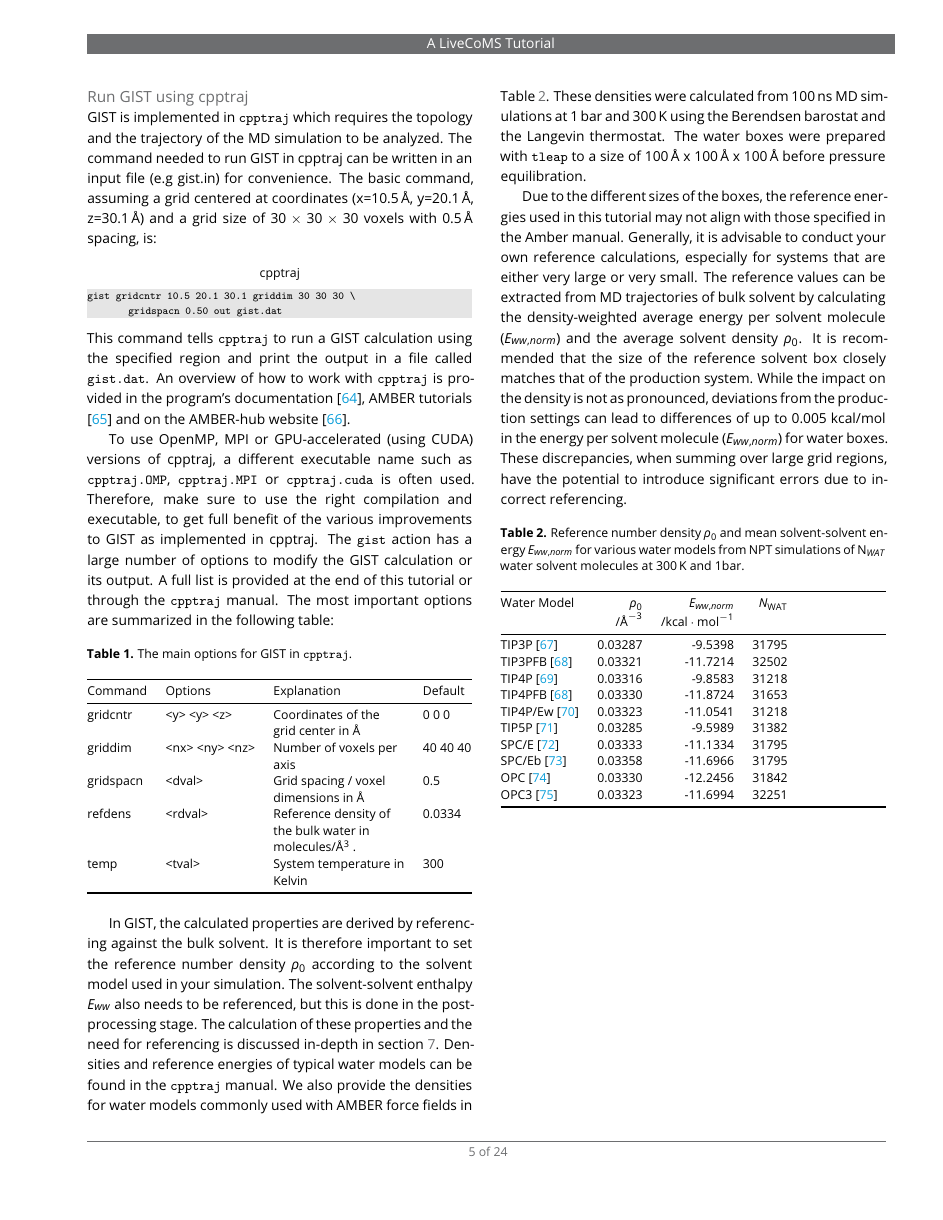
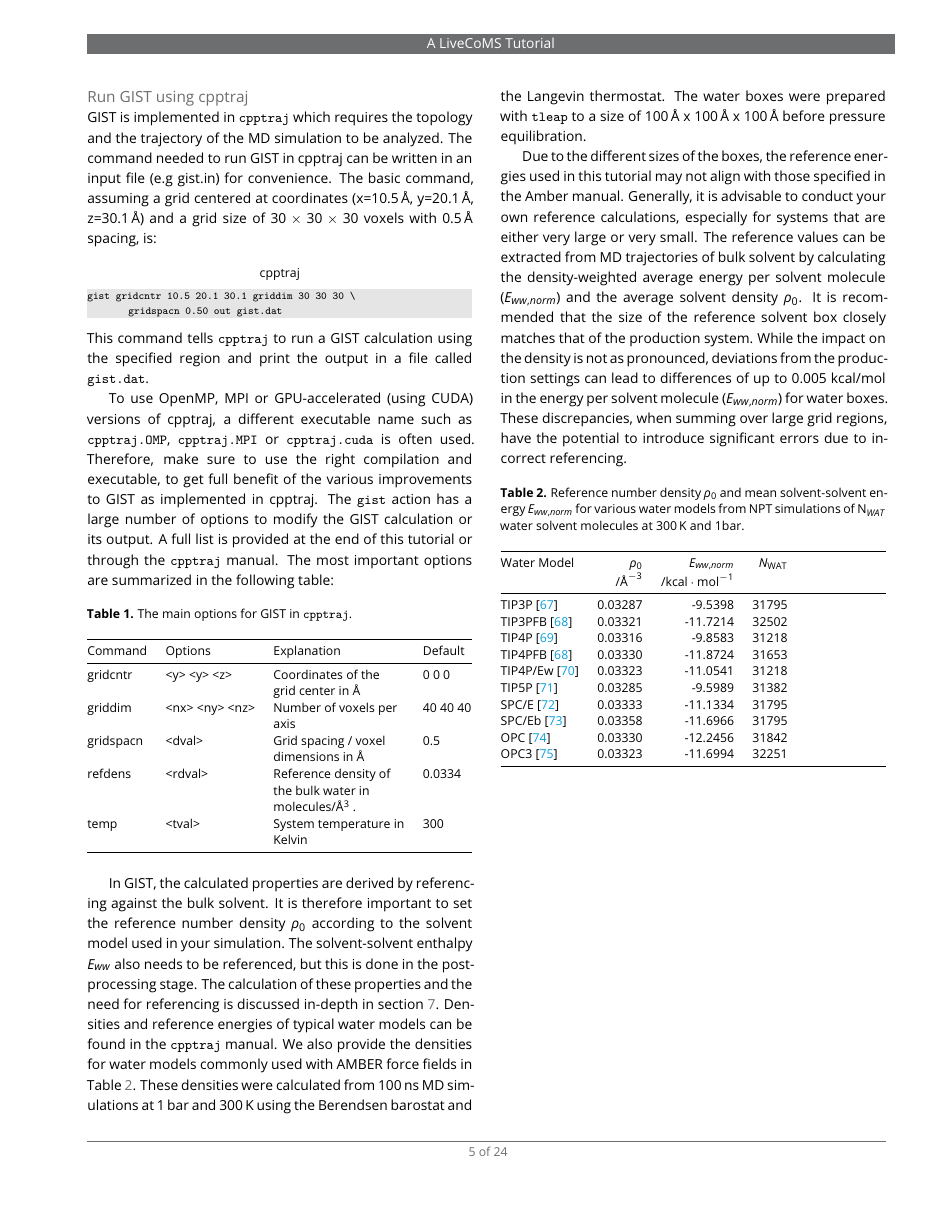
Before and after one commit to liedllab/gist-tutorial, a LaTeX document (manuscript/manuscript.tex): page 5 of 24. Compiled offline with pdfLaTeX.

Commit message:
Moves cpptraj references/intro to start of software section (R2.3)

```diff
--- a/manuscript/manuscript.tex
+++ b/manuscript/manuscript.tex
@@ -325,7 +326,7 @@ The command needed to run GIST in cpptraj can be written in an input file (e.g g
 gist gridcntr 10.5 20.1 30.1 griddim 30 30 30 \
 	gridspacn 0.50 out gist.dat
 \end{lstlisting}
-This command tells \software{cpptraj} to run a GIST calculation using the specified region and print the output in a file called \inlinecode{gist.dat}.  An overview of how to work with \software{cpptraj} is provided in the program's documentation \cite{cpptraj_doc}, AMBER tutorials \cite{amber_tut_cpptraj} and on the AMBER-hub website \cite{amber_hub}.
+This command tells \software{cpptraj} to run a GIST calculation using the specified region and print the output in a file called \inlinecode{gist.dat}.
 
 To use OpenMP, MPI or GPU-accelerated (using CUDA) versions of cpptraj, a different executable name such as \inlinecode{cpptraj.OMP}, \inlinecode{cpptraj.MPI} or \inlinecode{cpptraj.cuda} is often used.
 Therefore, make sure to use the right compilation and executable, to get full benefit of the various improvements to GIST as implemented in cpptraj.
```
Also changed, not shown: manuscript/manuscript.tex (1 more changed lines).
